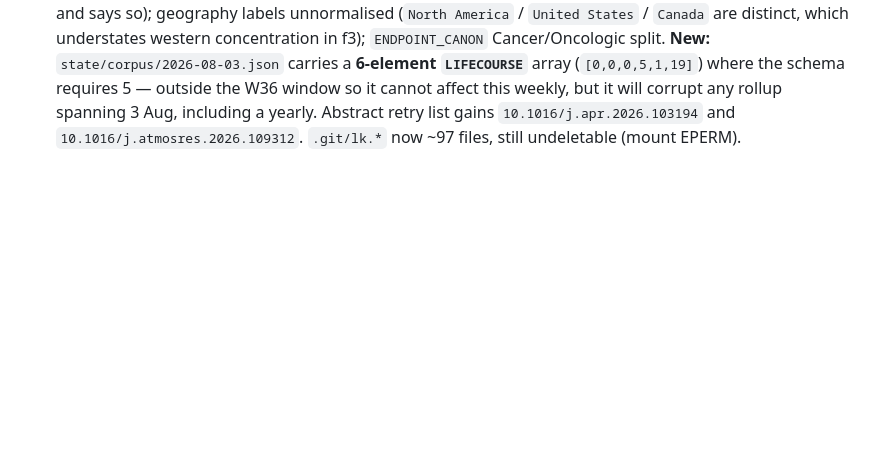
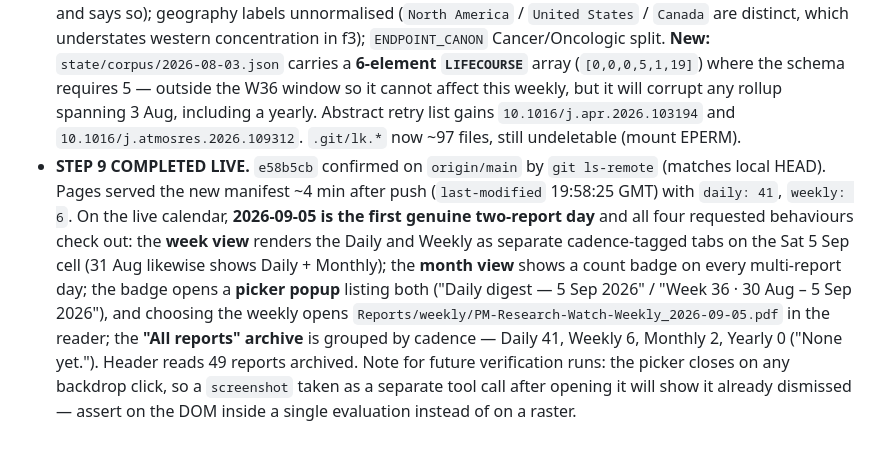
Before and after one commit to mi3nts/Background_Research_Reports, a Markdown page: claude/PIPELINE.md, the part around the change. Rendered like a GitHub page; blank space fills up the shorter version.

Commit message:
PIPELINE: 2026-09-05 run log — step 9 verified live, first two-report calendar day renders correctly

```diff
--- a/claude/PIPELINE.md
+++ b/claude/PIPELINE.md
@@ -2107,3 +2107,17 @@ issue this watch has shipped, below 8 on 29 Aug), 22 rejected, 6 pp, 0 LaTeX err
   the W36 window so it cannot affect this weekly, but it will corrupt any rollup spanning
   3 Aug, including a yearly. Abstract retry list gains `10.1016/j.apr.2026.103194` and
   `10.1016/j.atmosres.2026.109312`. `.git/lk.*` now ~97 files, still undeletable (mount EPERM).
+- **STEP 9 COMPLETED LIVE.** `e58b5cb` confirmed on `origin/main` by `git ls-remote`
+  (matches local HEAD). Pages served the new manifest ~4 min after push (`last-modified`
+  19:58:25 GMT) with `daily: 41`, `weekly: 6`. On the live calendar, **2026-09-05 is the
+  first genuine two-report day** and all four requested behaviours check out:
+  the **week view** renders the Daily and Weekly as separate cadence-tagged tabs on the
+  Sat 5 Sep cell (31 Aug likewise shows Daily + Monthly); the **month view** shows a
+  count badge on every multi-report day; the badge opens a **picker popup** listing both
+  ("Daily digest — 5 Sep 2026" / "Week 36 · 30 Aug – 5 Sep 2026"), and choosing the weekly
+  opens `Reports/weekly/PM-Research-Watch-Weekly_2026-09-05.pdf` in the reader; the
+  **"All reports" archive** is grouped by cadence — Daily 41, Weekly 6, Monthly 2,
+  Yearly 0 ("None yet."). Header reads 49 reports archived.
+  Note for future verification runs: the picker closes on any backdrop click, so a
+  `screenshot` taken as a separate tool call after opening it will show it already
+  dismissed — assert on the DOM inside a single evaluation instead of on a raster.
```
